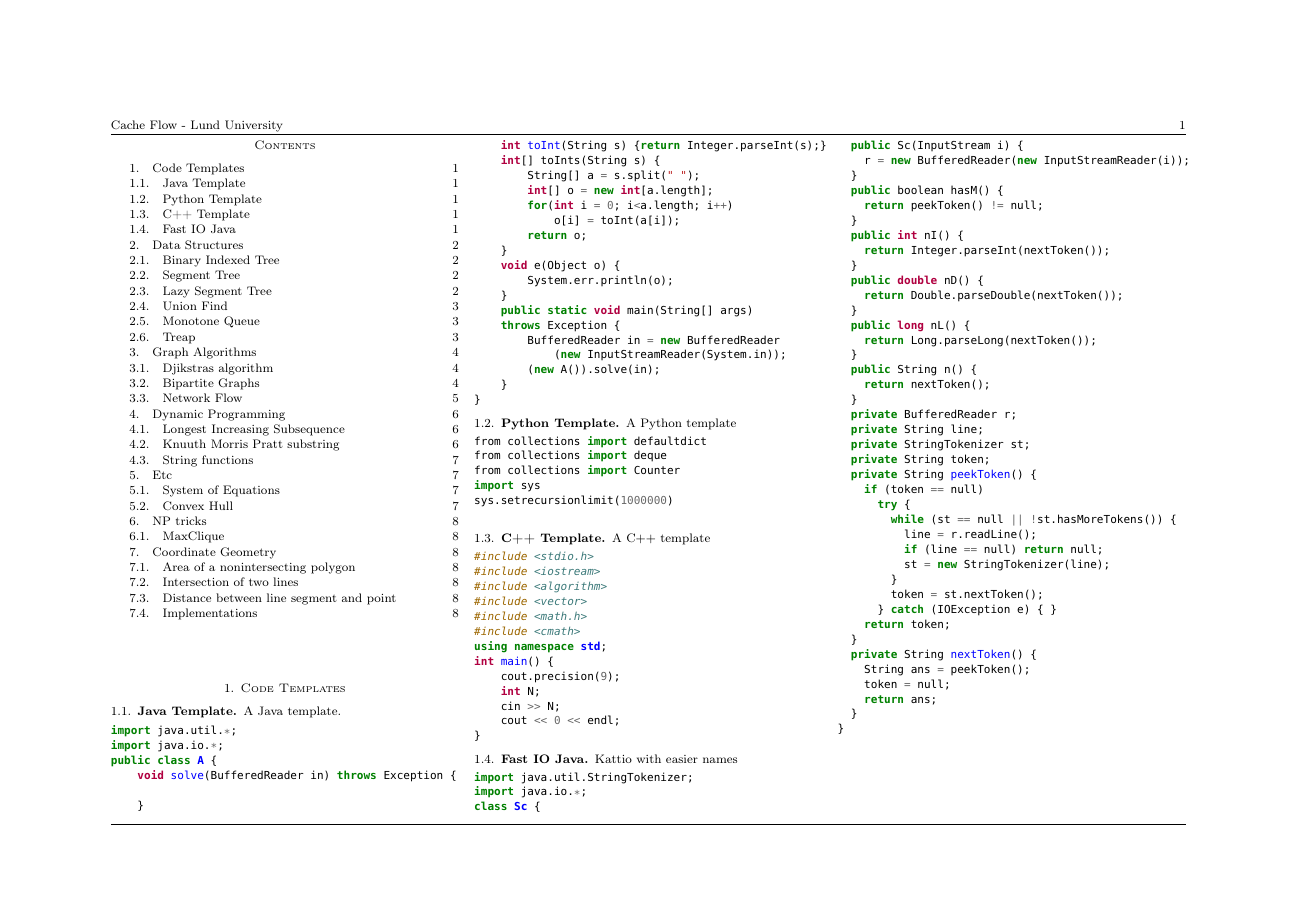
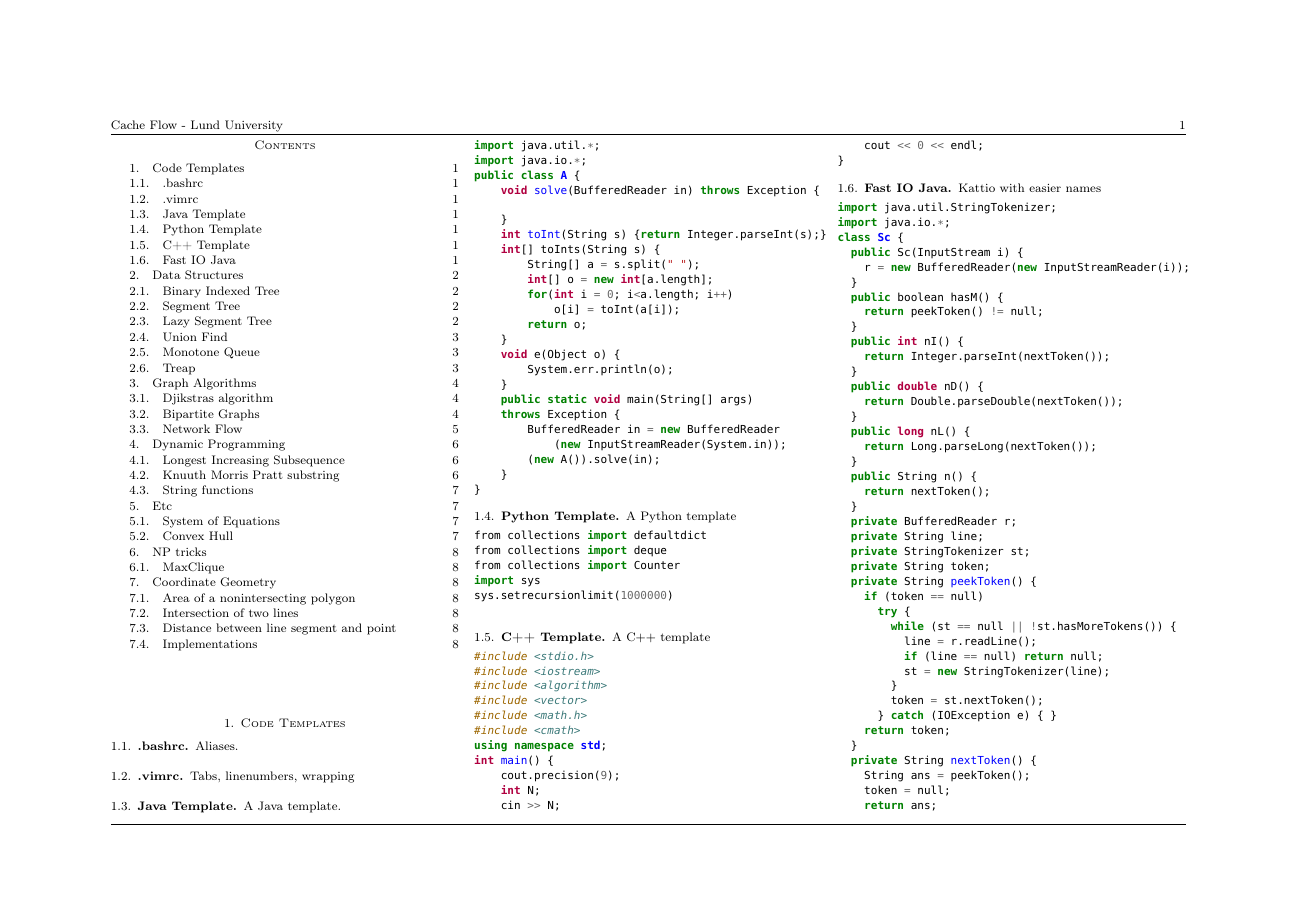
Before and after one commit to exoji2e/notebook, a LaTeX paper (notebook.tex): page 1 of 10. Compiled offline with pdfLaTeX.

Commit message:
add minimal .rc files

```diff
--- a/notebook.tex
+++ b/notebook.tex
@@ -41,6 +41,12 @@
 
 \tableofcontents
 \section{Code Templates}
+    \subsection{.bashrc}
+        Aliases.
+        \code{.bashrc}
+    \subsection{.vimrc}
+        Tabs, linenumbers, wrapping
+        \code{.vimrc}
     \subsection{Java Template}
         A Java template.
         \code{template.java}
```
Also changed, not shown: notebook.pdf, 2 other files.
